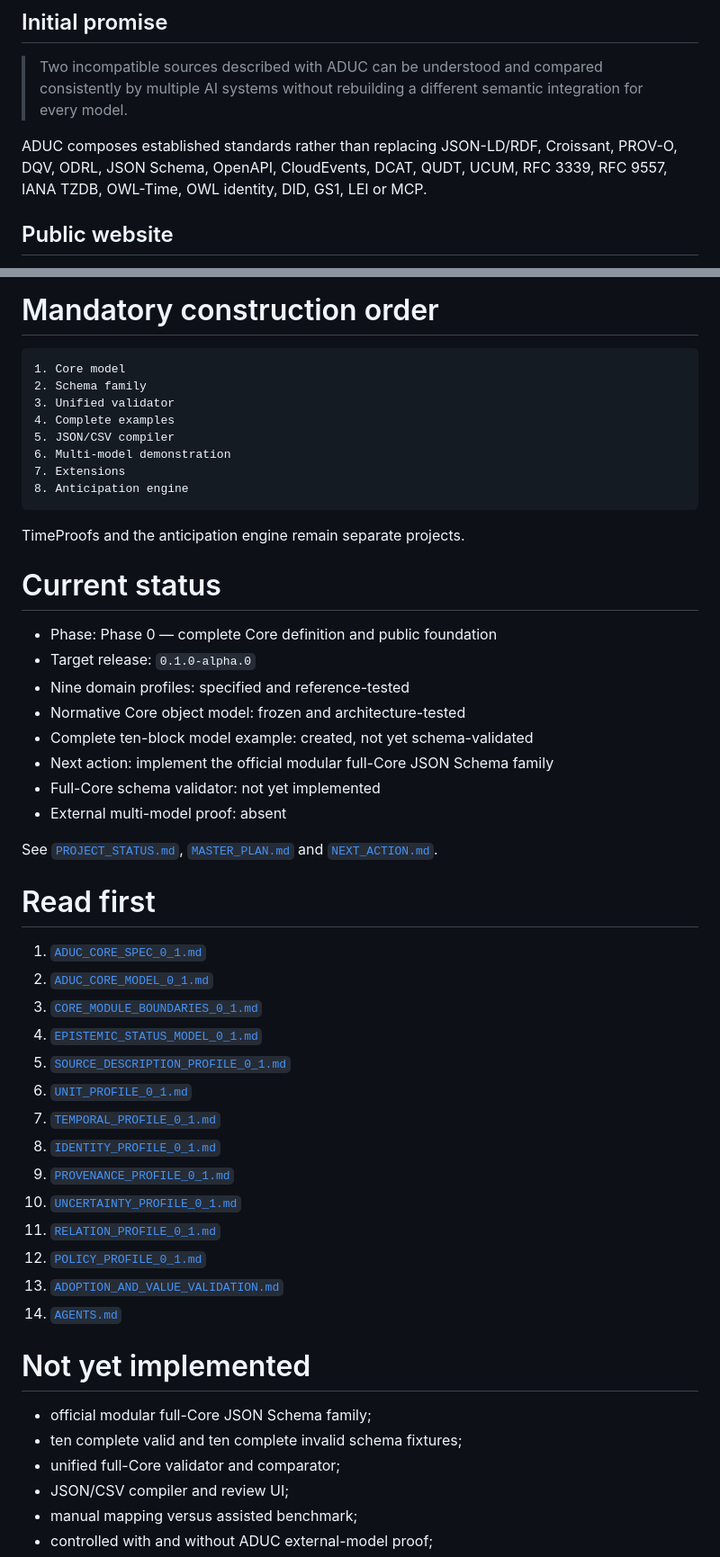
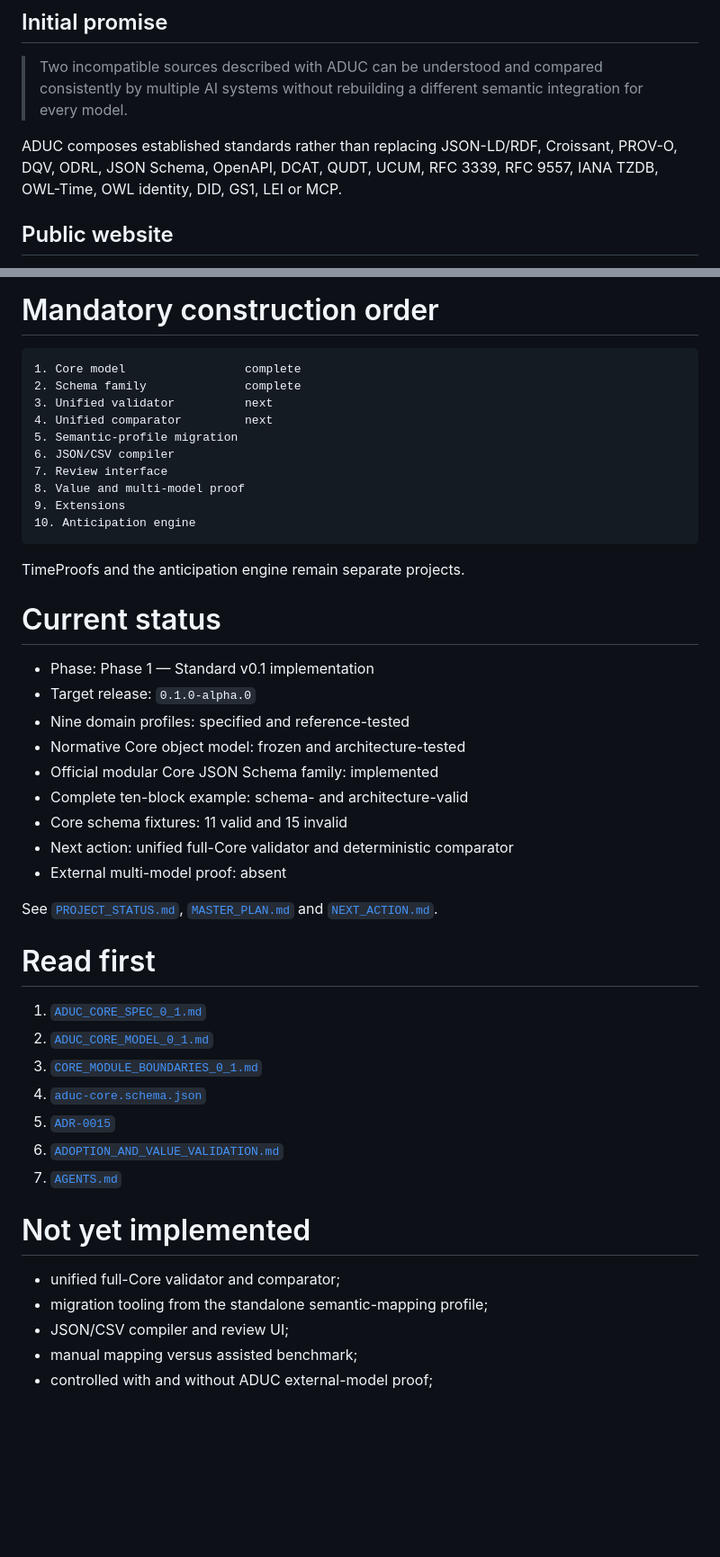
Before and after one commit to BACOUL/AI-Data-Understanding-Core-ADUC, a Markdown page: README.md, 2 parts joined by grey strips. Shown at 90% size. GitHub-like rendering; blank space fills up the shorter version.

Commit message:
Docs: publish Core schema family and next gate

````diff
--- a/README.md
+++ b/README.md
@@ -12,7 +12,7 @@ ADUC is a model-independent contract intended to let a data resource describe it
 
 > Two incompatible sources described with ADUC can be understood and compared consistently by multiple AI systems without rebuilding a different semantic integration for every model.
 
-ADUC composes established standards rather than replacing JSON-LD/RDF, Croissant, PROV-O, DQV, ODRL, JSON Schema, OpenAPI, CloudEvents, DCAT, QUDT, UCUM, RFC 3339, RFC 9557, IANA TZDB, OWL-Time, OWL identity, DID, GS1, LEI or MCP.
+ADUC composes established standards rather than replacing JSON-LD/RDF, Croissant, PROV-O, DQV, ODRL, JSON Schema, OpenAPI, DCAT, QUDT, UCUM, RFC 3339, RFC 9557, IANA TZDB, OWL-Time, OWL identity, DID, GS1, LEI or MCP.
 
 ## Public website
 
@@ -194,27 +199,30 @@ The provisional alpha target is at least 30% lower median assisted human time wi
 # Mandatory construction order
 
 ```text
-1. Core model
-2. Schema family
-3. Unified validator
-4. Complete examples
-5. JSON/CSV compiler
-6. Multi-model demonstration
-7. Extensions
-8. Anticipation engine
+1. Core model                 complete
+2. Schema family              complete
+3. Unified validator          next
+4. Unified comparator         next
+5. Semantic-profile migration
+6. JSON/CSV compiler
+7. Review interface
+8. Value and multi-model proof
+9. Extensions
+10. Anticipation engine
 ```
 
 TimeProofs and the anticipation engine remain separate projects.
 
 # Current status
 
-- Phase: Phase 0 — complete Core definition and public foundation
+- Phase: Phase 1 — Standard v0.1 implementation
 - Target release: `0.1.0-alpha.0`
 - Nine domain profiles: specified and reference-tested
 - Normative Core object model: frozen and architecture-tested
-- Complete ten-block model example: created, not yet schema-validated
-- Next action: implement the official modular full-Core JSON Schema family
-- Full-Core schema validator: not yet implemented
+- Official modular Core JSON Schema family: implemented
+- Complete ten-block example: schema- and architecture-valid
+- Core schema fixtures: 11 valid and 15 invalid
+- Next action: unified full-Core validator and deterministic comparator
 - External multi-model proof: absent
 
 See [`PROJECT_STATUS.md`](docs/roadmap/PROJECT_STATUS.md), [`MASTER_PLAN.md`](docs/roadmap/MASTER_PLAN.md) and [`NEXT_ACTION.md`](docs/roadmap/NEXT_ACTION.md).
@@ -224,23 +232,15 @@ See [`PROJECT_STATUS.md`](docs/roadmap/PROJECT_STATUS.md), [`MASTER_PLAN.md`](do
 1. [`ADUC_CORE_SPEC_0_1.md`](spec/ADUC_CORE_SPEC_0_1.md)
 2. [`ADUC_CORE_MODEL_0_1.md`](spec/ADUC_CORE_MODEL_0_1.md)
 3. [`CORE_MODULE_BOUNDARIES_0_1.md`](docs/architecture/CORE_MODULE_BOUNDARIES_0_1.md)
-4. [`EPISTEMIC_STATUS_MODEL_0_1.md`](spec/EPISTEMIC_STATUS_MODEL_0_1.md)
-5. [`SOURCE_DESCRIPTION_PROFILE_0_1.md`](spec/SOURCE_DESCRIPTION_PROFILE_0_1.md)
-6. [`UNIT_PROFILE_0_1.md`](spec/UNIT_PROFILE_0_1.md)
-7. [`TEMPORAL_PROFILE_0_1.md`](spec/TEMPORAL_PROFILE_0_1.md)
-8. [`IDENTITY_PROFILE_0_1.md`](spec/IDENTITY_PROFILE_0_1.md)
-9. [`PROVENANCE_PROFILE_0_1.md`](spec/PROVENANCE_PROFILE_0_1.md)
-10. [`UNCERTAINTY_PROFILE_0_1.md`](spec/UNCERTAINTY_PROFILE_0_1.md)
-11. [`RELATION_PROFILE_0_1.md`](spec/RELATION_PROFILE_0_1.md)
-12. [`POLICY_PROFILE_0_1.md`](spec/POLICY_PROFILE_0_1.md)
-13. [`ADOPTION_AND_VALUE_VALIDATION.md`](docs/roadmap/ADOPTION_AND_VALUE_VALIDATION.md)
-14. [`AGENTS.md`](AGENTS.md)
+4. [`aduc-core.schema.json`](schema/aduc-core.schema.json)
+5. [`ADR-0015`](docs/decisions/ADR-0015-modular-core-json-schema-family.md)
+6. [`ADOPTION_AND_VALUE_VALIDATION.md`](docs/roadmap/ADOPTION_AND_VALUE_VALIDATION.md)
+7. [`AGENTS.md`](AGENTS.md)
 
 # Not yet implemented
 
-- official modular full-Core JSON Schema family;
-- ten complete valid and ten complete invalid schema fixtures;
 - unified full-Core validator and comparator;
+- migration tooling from the standalone semantic-mapping profile;
 - JSON/CSV compiler and review UI;
 - manual mapping versus assisted benchmark;
 - controlled with and without ADUC external-model proof;
````
Also changed, not shown: other parts of README.md (+25 -18 lines).
